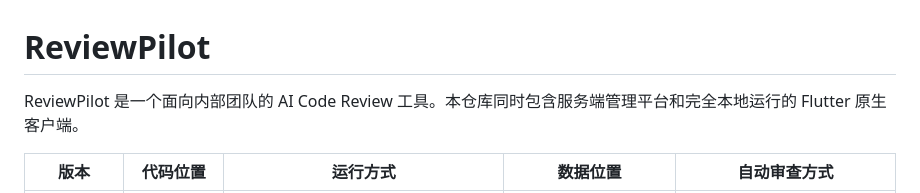
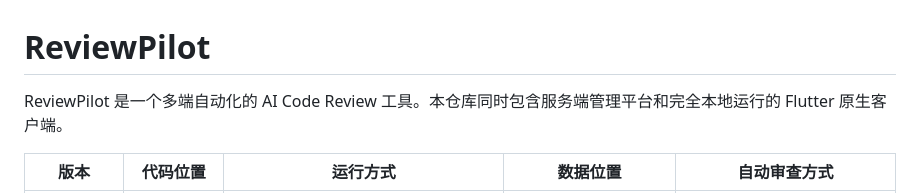
Before and after one commit to RonkyTang/review-pilot, a Markdown page: README.md, the part around the change. GitHub-like rendering.

```diff
--- a/README.md
+++ b/README.md
@@ -1,6 +1,6 @@
 # ReviewPilot
 
-ReviewPilot 是一个面向内部团队的 AI Code Review 工具。本仓库同时包含服务端管理平台和完全本地运行的 Flutter 原生客户端。
+ReviewPilot 是一个多端自动化的 AI Code Review 工具。本仓库同时包含服务端管理平台和完全本地运行的 Flutter 原生客户端。
 
 | 版本 | 代码位置 | 运行方式 | 数据位置 | 自动审查方式 |
 | --- | --- | --- | --- | --- |
```
